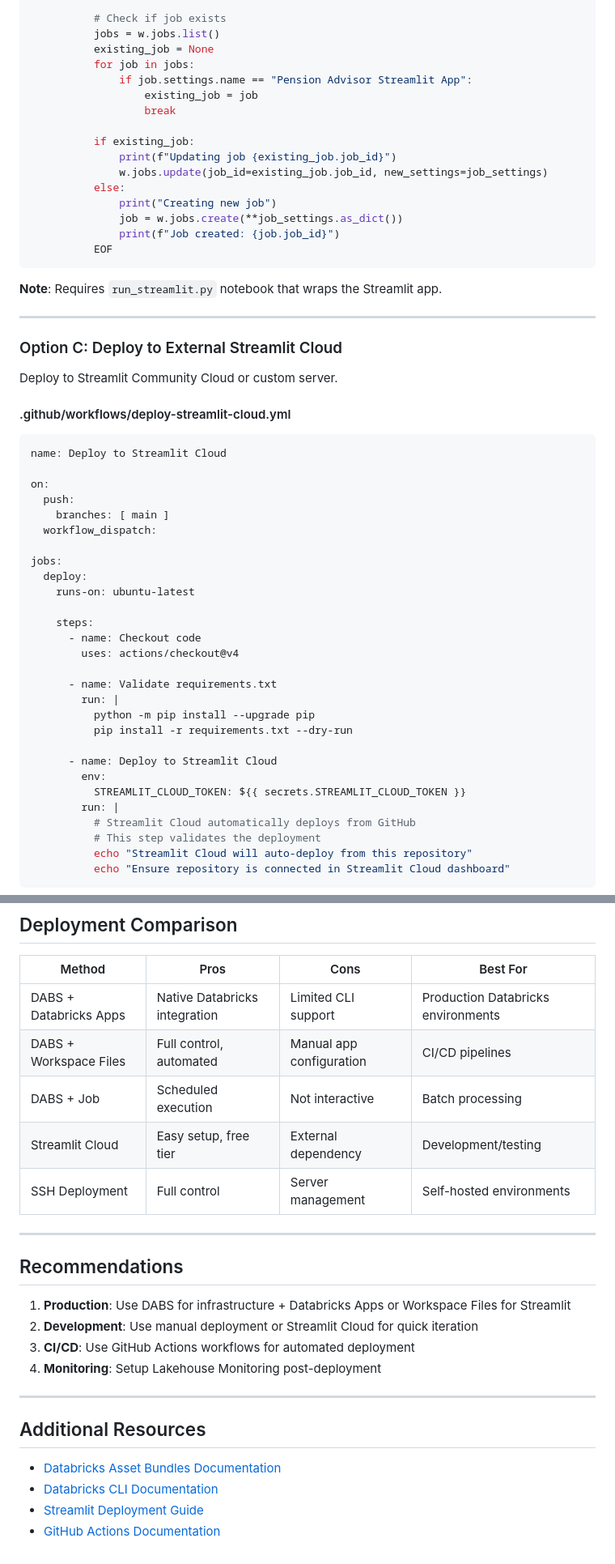
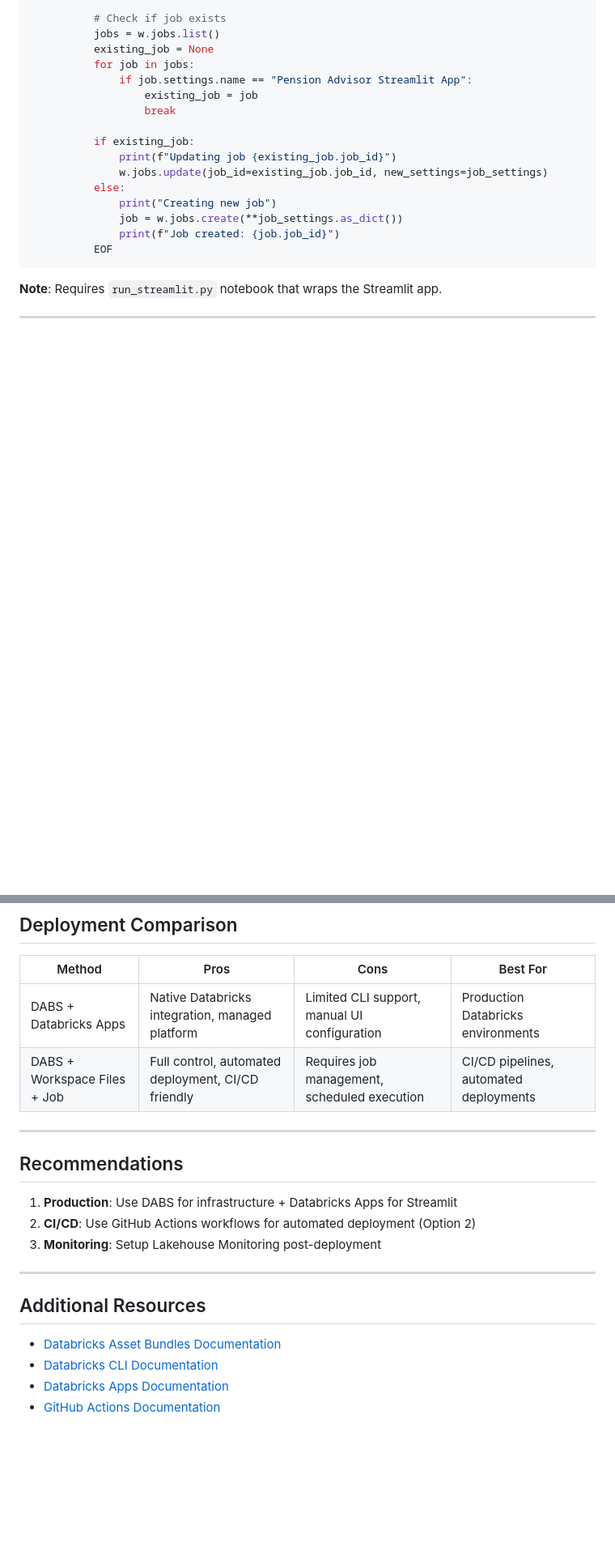
Before and after one commit to pravinva/superannuation-agent-multi-country, a Markdown page: docs/DEPLOYMENT_GUIDE.md, 2 parts joined by grey strips. Shown at 81% size. Drawn GitHub-style; blank space fills up the shorter version.

````diff
--- a/docs/DEPLOYMENT_GUIDE.md
+++ b/docs/DEPLOYMENT_GUIDE.md
@@ -304,40 +297,3 @@ jobs:
 
 ---
 
-### Option C: Deploy to External Streamlit Cloud
-
-Deploy to Streamlit Community Cloud or custom server.
-
-#### .github/workflows/deploy-streamlit-cloud.yml
-
-```yaml
-name: Deploy to Streamlit Cloud
-
-on:
-  push:
-    branches: [ main ]
-  workflow_dispatch:
-
-jobs:
-  deploy:
-    runs-on: ubuntu-latest
-
-    steps:
-      - name: Checkout code
-        uses: actions/checkout@v4
-
-      - name: Validate requirements.txt
-        run: |
-          python -m pip install --upgrade pip
-          pip install -r requirements.txt --dry-run
-
-      - name: Deploy to Streamlit Cloud
-        env:
-          STREAMLIT_CLOUD_TOKEN: ${{ secrets.STREAMLIT_CLOUD_TOKEN }}
-        run: |
-          # Streamlit Cloud automatically deploys from GitHub
-          # This step validates the deployment
-          echo "Streamlit Cloud will auto-deploy from this repository"
-          echo "Ensure repository is connected in Streamlit Cloud dashboard"
-```
-
@@ -624,20 +507,16 @@ databricks jobs runs list --job-id <job-id>
 
 | Method | Pros | Cons | Best For |
 |--------|------|------|----------|
-| DABS + Databricks Apps | Native Databricks integration | Limited CLI support | Production Databricks environments |
-| DABS + Workspace Files | Full control, automated | Manual app configuration | CI/CD pipelines |
-| DABS + Job | Scheduled execution | Not interactive | Batch processing |
-| Streamlit Cloud | Easy setup, free tier | External dependency | Development/testing |
-| SSH Deployment | Full control | Server management | Self-hosted environments |
+| DABS + Databricks Apps | Native Databricks integration, managed platform | Limited CLI support, manual UI configuration | Production Databricks environments |
+| DABS + Workspace Files + Job | Full control, automated deployment, CI/CD friendly | Requires job management, scheduled execution | CI/CD pipelines, automated deployments |
 
 ---
 
 ## Recommendations
 
-1. **Production**: Use DABS for infrastructure + Databricks Apps or Workspace Files for Streamlit
-2. **Development**: Use manual deployment or Streamlit Cloud for quick iteration
-3. **CI/CD**: Use GitHub Actions workflows for automated deployment
-4. **Monitoring**: Setup Lakehouse Monitoring post-deployment
+1. **Production**: Use DABS for infrastructure + Databricks Apps for Streamlit
+2. **CI/CD**: Use GitHub Actions workflows for automated deployment (Option 2)
+3. **Monitoring**: Setup Lakehouse Monitoring post-deployment
 
 ---
 
@@ -645,5 +524,5 @@ databricks jobs runs list --job-id <job-id>
 
 - [Databricks Asset Bundles Documentation](https://docs.databricks.com/dev-tools/bundles/index.html)
 - [Databricks CLI Documentation](https://docs.databricks.com/dev-tools/cli/index.html)
-- [Streamlit Deployment Guide](https://docs.streamlit.io/streamlit-community-cloud/deploy-your-app)
+- [Databricks Apps Documentation](https://docs.databricks.com/apps/)
 - [GitHub Actions Documentation](https://docs.github.com/en/actions)
````
Also changed, not shown: other parts of docs/DEPLOYMENT_GUIDE.md (+14 -94 lines).
